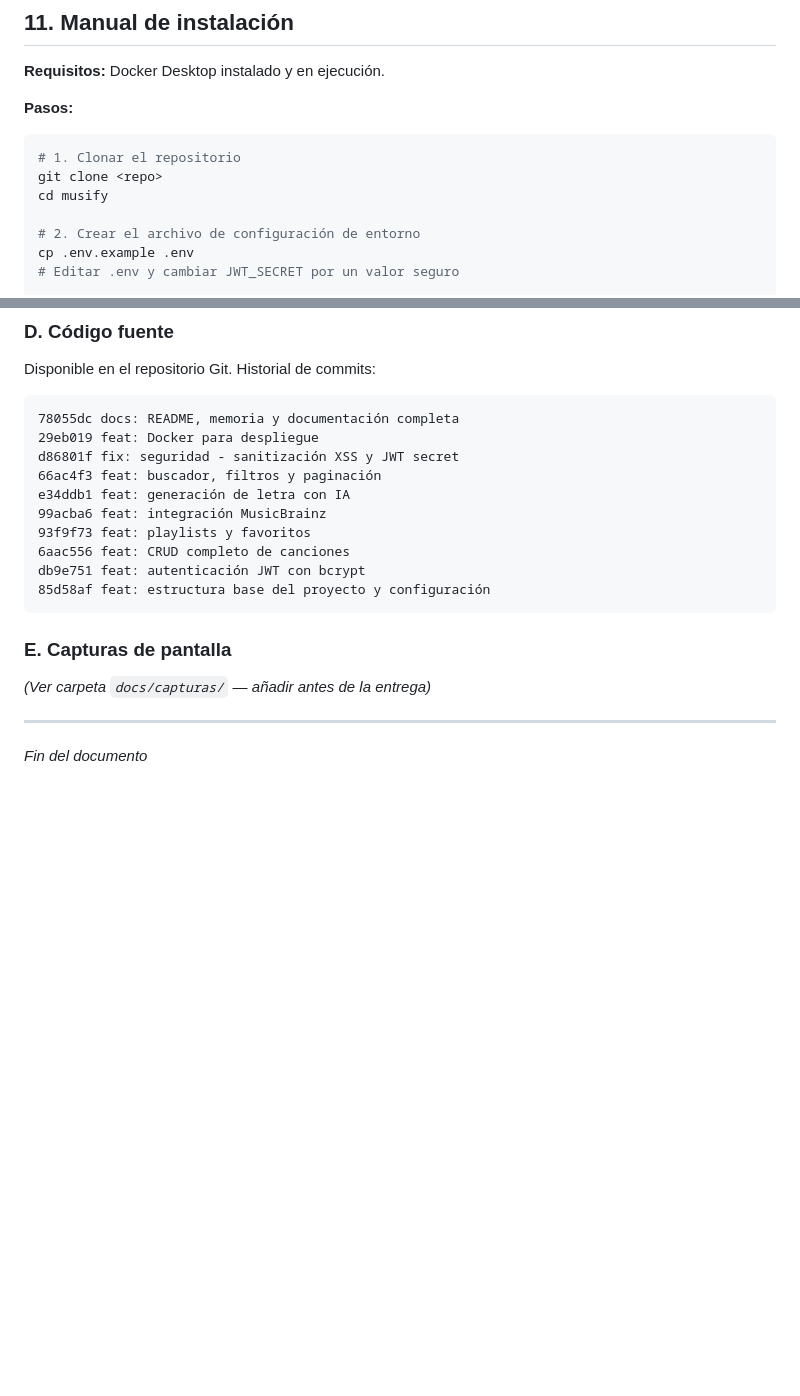
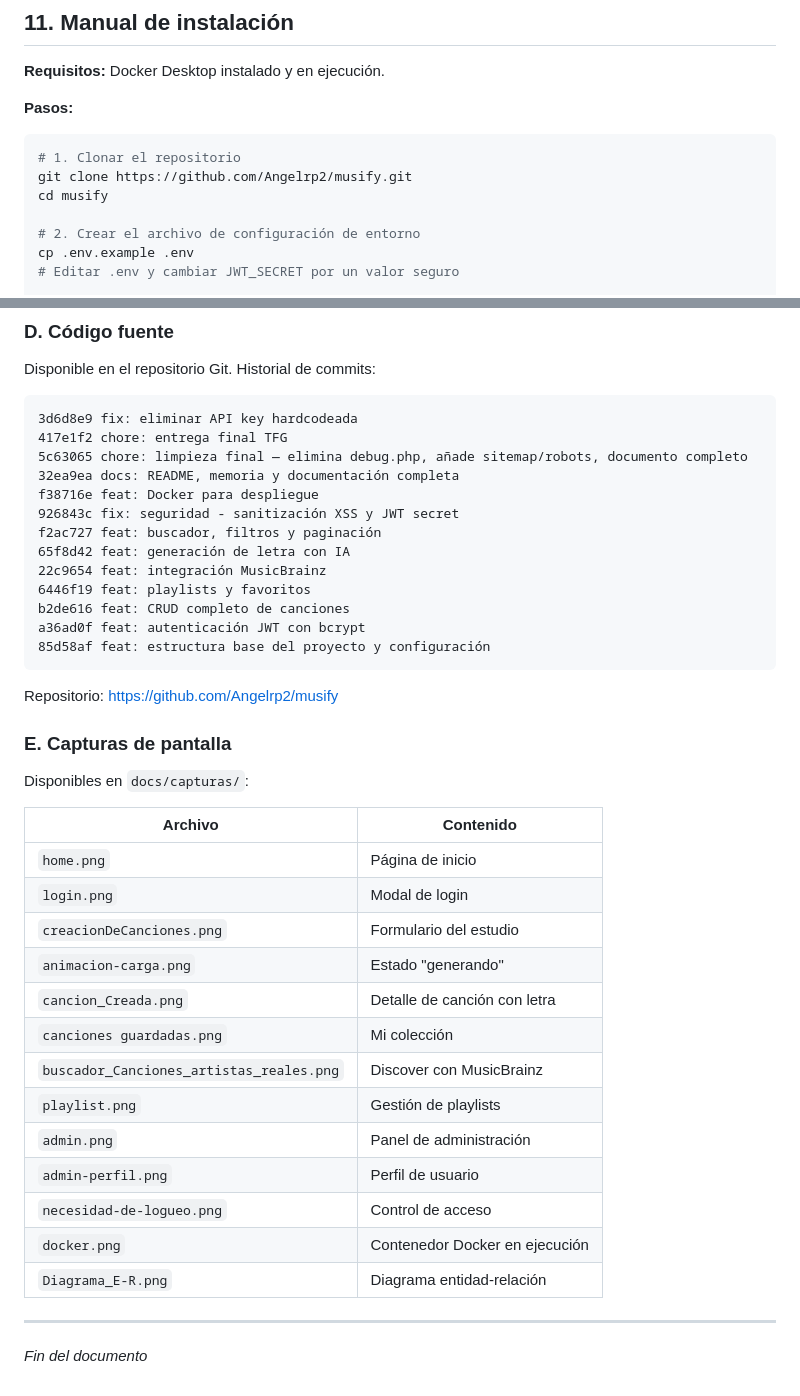
Before and after one commit to Angelrp2/musify, a Markdown page: DOCUMENTO_ENTREGA_FINAL.md, 2 parts joined by grey strips. GitHub-like rendering; blank space fills up the shorter version.

Commit message:
docs: actualizar hashes git, URL repo y lista de capturas

````diff
--- a/DOCUMENTO_ENTREGA_FINAL.md
+++ b/DOCUMENTO_ENTREGA_FINAL.md
@@ -270,7 +270,7 @@ La página de registro incluye un checkbox de aceptación de condiciones de uso
 
 ```bash
 # 1. Clonar el repositorio
-git clone <repo>
+git clone https://github.com/Angelrp2/musify.git
 cd musify
 
 # 2. Crear el archivo de configuración de entorno
@@ -446,20 +446,42 @@ Disponible en `docs/API.md`.
 Disponible en el repositorio Git. Historial de commits:
 
 ```
-78055dc docs: README, memoria y documentación completa
-29eb019 feat: Docker para despliegue
-d86801f fix: seguridad - sanitización XSS y JWT secret
-66ac4f3 feat: buscador, filtros y paginación
-e34ddb1 feat: generación de letra con IA
-99acba6 feat: integración MusicBrainz
-93f9f73 feat: playlists y favoritos
-6aac556 feat: CRUD completo de canciones
-db9e751 feat: autenticación JWT con bcrypt
+3d6d8e9 fix: eliminar API key hardcodeada
+417e1f2 chore: entrega final TFG
+5c63065 chore: limpieza final — elimina debug.php, añade sitemap/robots, documento completo
+32ea9ea docs: README, memoria y documentación completa
+f38716e feat: Docker para despliegue
+926843c fix: seguridad - sanitización XSS y JWT secret
+f2ac727 feat: buscador, filtros y paginación
+65f8d42 feat: generación de letra con IA
+22c9654 feat: integración MusicBrainz
+6446f19 feat: playlists y favoritos
+b2de616 feat: CRUD completo de canciones
+a36ad0f feat: autenticación JWT con bcrypt
 85d58af feat: estructura base del proyecto y configuración
 ```
 
+Repositorio: https://github.com/Angelrp2/musify
+
 ### E. Capturas de pantalla
-*(Ver carpeta `docs/capturas/` — añadir antes de la entrega)*
+
+Disponibles en `docs/capturas/`:
+
+| Archivo | Contenido |
+|---|---|
+| `home.png` | Página de inicio |
+| `login.png` | Modal de login |
+| `creacionDeCanciones.png` | Formulario del estudio |
+| `animacion-carga.png` | Estado "generando" |
+| `cancion_Creada.png` | Detalle de canción con letra |
+| `canciones guardadas.png` | Mi colección |
+| `buscador_Canciones_artistas_reales.png` | Discover con MusicBrainz |
+| `playlist.png` | Gestión de playlists |
+| `admin.png` | Panel de administración |
+| `admin-perfil.png` | Perfil de usuario |
+| `necesidad-de-logueo.png` | Control de acceso |
+| `docker.png` | Contenedor Docker en ejecución |
+| `Diagrama_E-R.png` | Diagrama entidad-relación |
 
 ---
 
````
